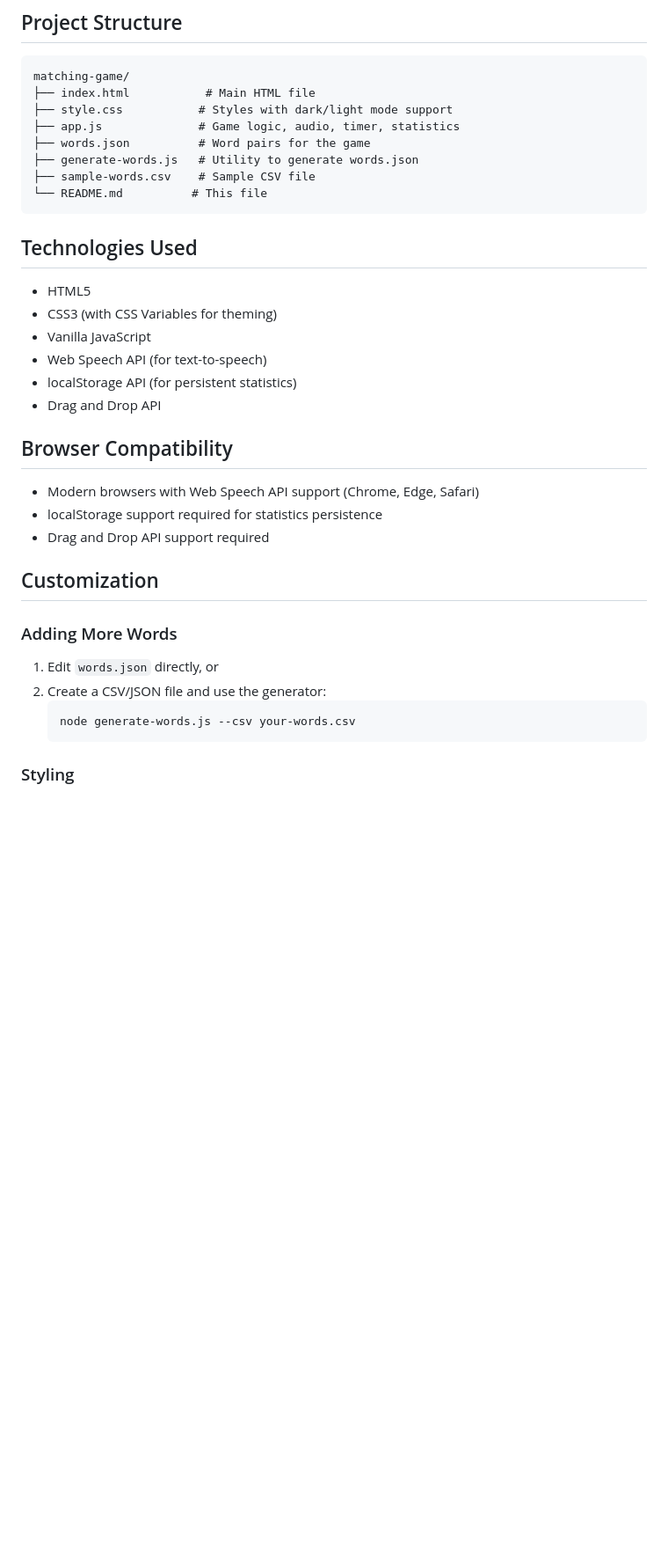
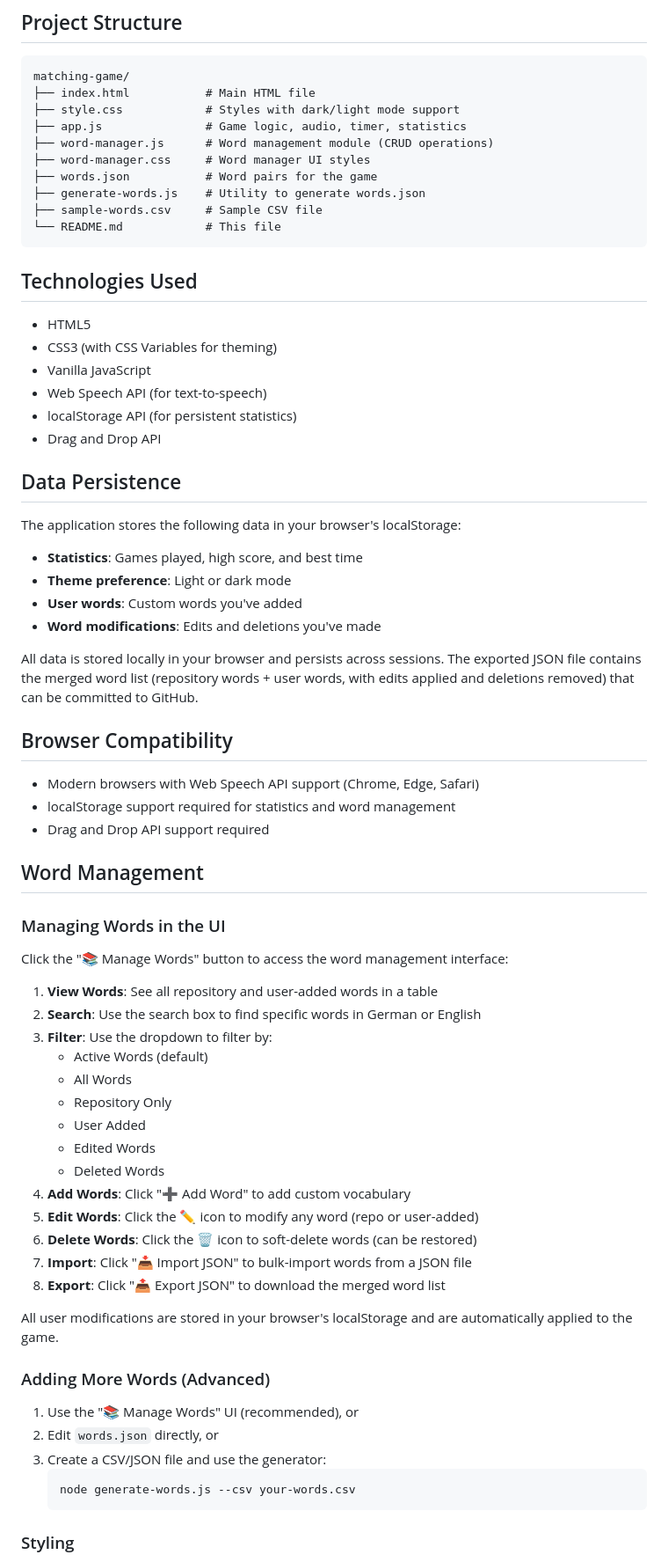
Before and after one commit to tttthao/matching-game, a Markdown page: README.md, the part around one of its changes. Shown at 88% size. GitHub-like rendering; blank space fills up the shorter version.

Commit message:
Update README with word management feature documentation
Co-authored-by: tttthao <48320362+tttthao@users.noreply.github.com>

````diff
--- a/README.md
+++ b/README.md
@@ -80,12 +89,14 @@ The generator also supports Duolingo vocabulary exports with nested structures:
 ```
 matching-game/
 ├── index.html           # Main HTML file
-├── style.css           # Styles with dark/light mode support
-├── app.js              # Game logic, audio, timer, statistics
-├── words.json          # Word pairs for the game
-├── generate-words.js   # Utility to generate words.json
-├── sample-words.csv    # Sample CSV file
-└── README.md          # This file
+├── style.css            # Styles with dark/light mode support
+├── app.js               # Game logic, audio, timer, statistics
+├── word-manager.js      # Word management module (CRUD operations)
+├── word-manager.css     # Word manager UI styles
+├── words.json           # Word pairs for the game
+├── generate-words.js    # Utility to generate words.json
+├── sample-words.csv     # Sample CSV file
+└── README.md            # This file
 ```
 
 ## Technologies Used
@@ -97,18 +108,50 @@ matching-game/
 - localStorage API (for persistent statistics)
 - Drag and Drop API
 
+## Data Persistence
+
+The application stores the following data in your browser's localStorage:
+- **Statistics**: Games played, high score, and best time
+- **Theme preference**: Light or dark mode
+- **User words**: Custom words you've added
+- **Word modifications**: Edits and deletions you've made
+
+All data is stored locally in your browser and persists across sessions. The exported JSON file contains the merged word list (repository words + user words, with edits applied and deletions removed) that can be committed to GitHub.
+
 ## Browser Compatibility
 
 - Modern browsers with Web Speech API support (Chrome, Edge, Safari)
-- localStorage support required for statistics persistence
+- localStorage support required for statistics and word management
 - Drag and Drop API support required
 
-## Customization
+## Word Management
 
-### Adding More Words
+### Managing Words in the UI
 
-1. Edit `words.json` directly, or
-2. Create a CSV/JSON file and use the generator:
+Click the "📚 Manage Words" button to access the word management interface:
+
+1. **View Words**: See all repository and user-added words in a table
+2. **Search**: Use the search box to find specific words in German or English
+3. **Filter**: Use the dropdown to filter by:
+   - Active Words (default)
+   - All Words
+   - Repository Only
+   - User Added
+   - Edited Words
+   - Deleted Words
+4. **Add Words**: Click "➕ Add Word" to add custom vocabulary
+5. **Edit Words**: Click the ✏️ icon to modify any word (repo or user-added)
+6. **Delete Words**: Click the 🗑️ icon to soft-delete words (can be restored)
+7. **Import**: Click "📥 Import JSON" to bulk-import words from a JSON file
+8. **Export**: Click "📤 Export JSON" to download the merged word list
+
+All user modifications are stored in your browser's localStorage and are automatically applied to the game.
+
+### Adding More Words (Advanced)
+
+1. Use the "📚 Manage Words" UI (recommended), or
+2. Edit `words.json` directly, or
+3. Create a CSV/JSON file and use the generator:
    ```bash
    node generate-words.js --csv your-words.csv
    ```
````
Also changed, not shown: other parts of README.md (+9 -0 lines).
